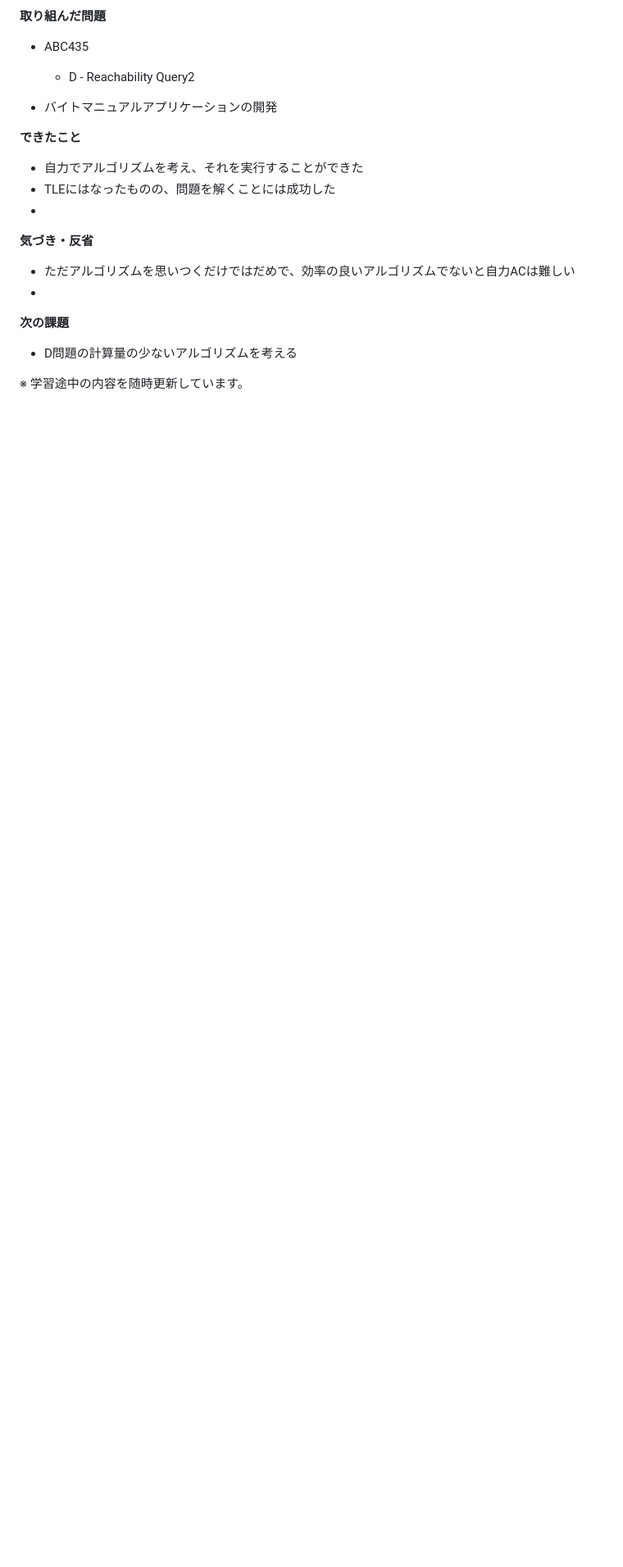
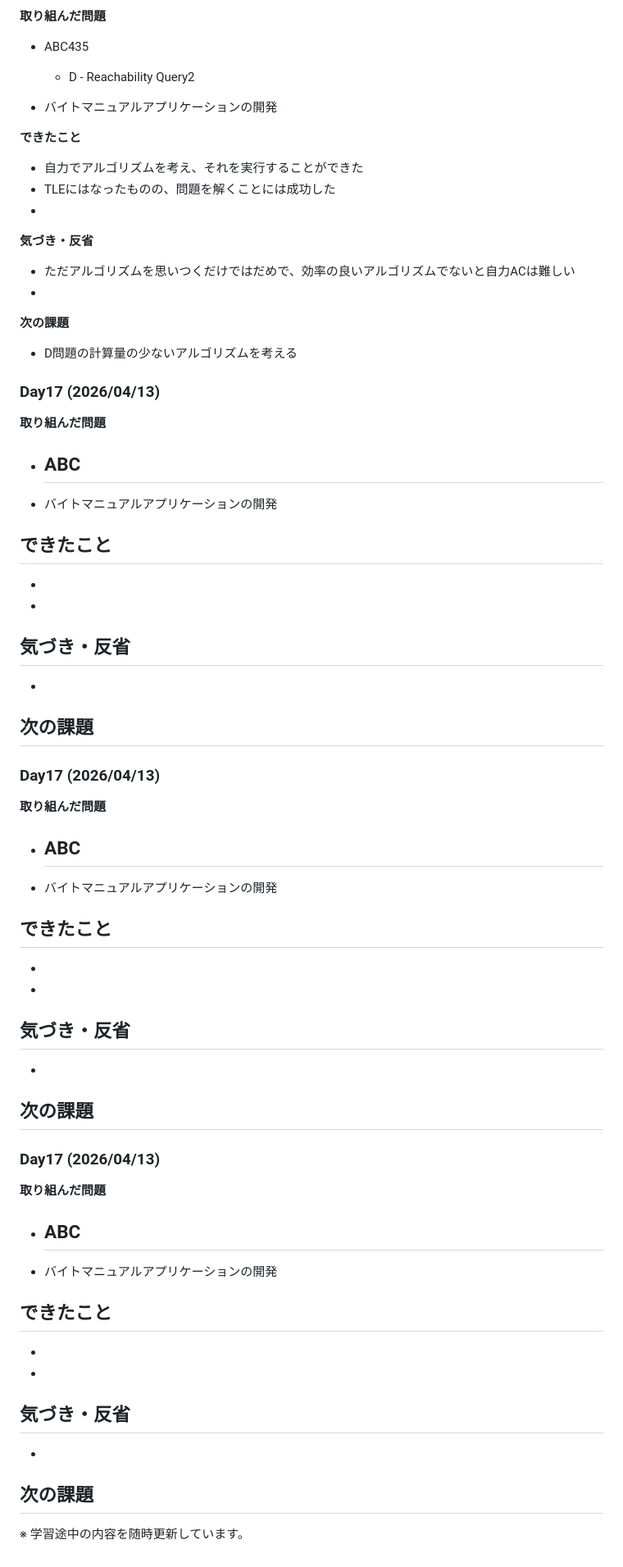
Before and after one commit to higakota/atcoder-Python, a Markdown page: README.md, the part around one of its changes. Shown at 82% size. GitHub-like rendering; blank space fills up the shorter version.

```diff
--- a/README.md
+++ b/README.md
@@ -387,5 +387,65 @@
 - D問題の計算量の少ないアルゴリズムを考える
 
 
+### Day17 (2026/04/13)
+**取り組んだ問題**
+- ABC
+  -
+
+- バイトマニュアルアプリケーションの開発
+
+**できたこと**
+-
+-
+-
+
+**気づき・反省**
+-
+-
+
+**次の課題**
+-
+
+### Day17 (2026/04/13)
+**取り組んだ問題**
+- ABC
+  -
+
+- バイトマニュアルアプリケーションの開発
+
+**できたこと**
+-
+-
+-
+
+**気づき・反省**
+-
+-
+
+**次の課題**
+-
+
+### Day17 (2026/04/13)
+**取り組んだ問題**
+- ABC
+  -
+
+- バイトマニュアルアプリケーションの開発
+
+**できたこと**
+-
+-
+-
+
+**気づき・反省**
+-
+-
+
+**次の課題**
+-
+
+
+
+
 
 ※ 学習途中の内容を随時更新しています。
```
Also changed, not shown: other parts of README.md (+1 -1 lines).
